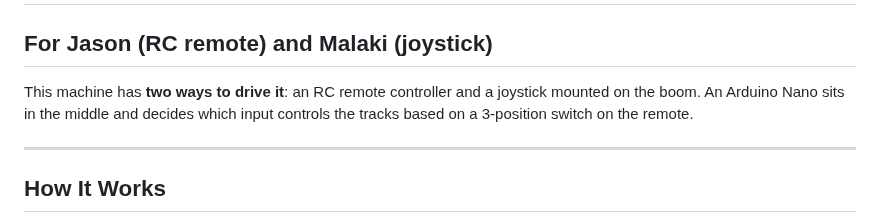
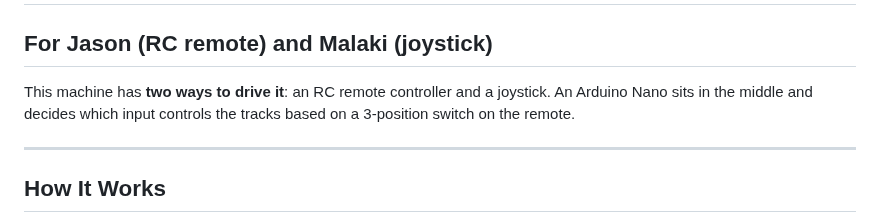
Before and after one commit to boulaajaj/Arduino-DiggerSetup, a Markdown page: OPERATOR-GUIDE.md, the part around the change. Rendered like a GitHub page.

Commit message:
Fix wording in operator guide to clarify joystick description

```diff
--- a/OPERATOR-GUIDE.md
+++ b/OPERATOR-GUIDE.md
@@ -3,7 +3,7 @@
 ## For Jason (RC remote) and Malaki (joystick)
 
 This machine has **two ways to drive it**: an RC remote controller and a
-joystick mounted on the boom. An Arduino Nano sits in the middle and
+joystick. An Arduino Nano sits in the middle and
 decides which input controls the tracks based on a 3-position switch on
 the remote.
 
```
